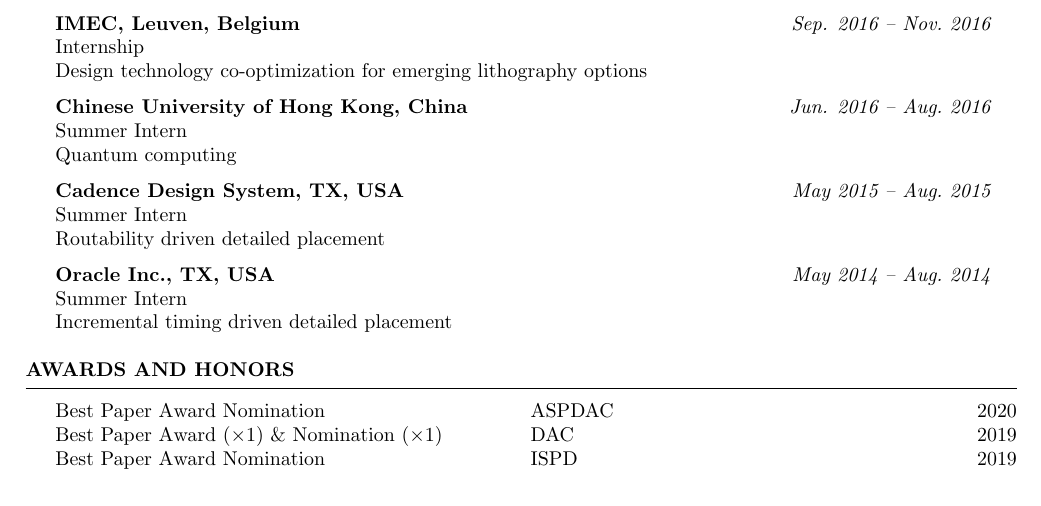
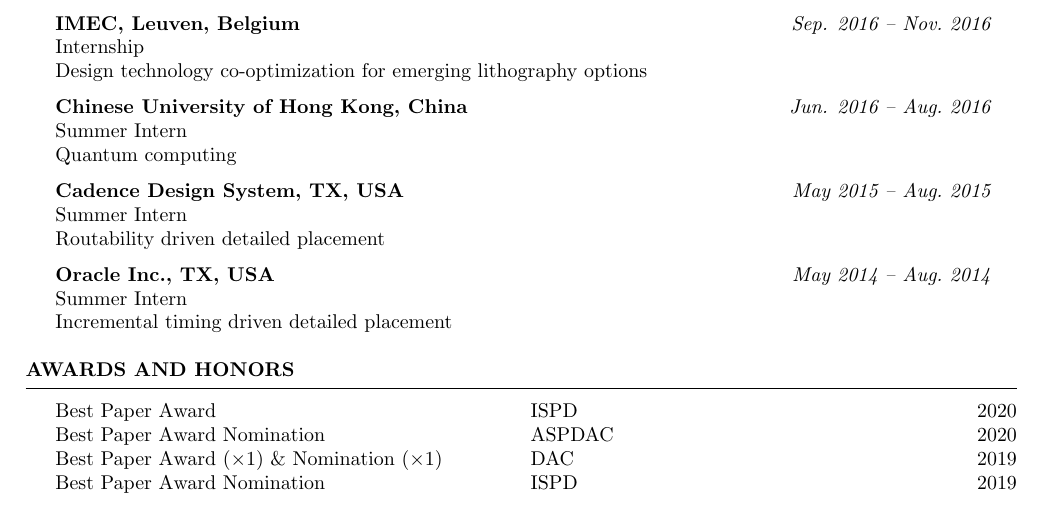
Before and after one commit to limbo018/limbo018.github.io, a LaTeX CV (cv_yibo/cv_short.tex, which reads cv_yibo/doc/award.tex): part of page 1 of 2, cut so that both start at the same text. Compiled offline with pdfLaTeX.

Commit message:
update cv

```diff
--- a/cv_yibo/doc/award.tex
+++ b/cv_yibo/doc/award.tex
@@ -2,6 +2,7 @@
 \begin{rSection}{Awards and Honors}
 \begin{tabbing}
 \hspace{3.3in}\= \hspace{3.1in}\= \kill
+Best Paper Award \> ISPD \> 2020 \\
 Best Paper Award Nomination \> ASPDAC \> 2020 \\
 Best Paper Award ($\times 1$) \& Nomination ($\times 1$) \> DAC \> 2019 \\
 Best Paper Award Nomination \> ISPD \> 2019 \\
```
Also changed, not shown: cv_yibo_cn/doc/award.tex (+1 -0 lines), cv_yibo/cv_yibo.pdf, cv_yibo_cn/cv_yibo.pdf.
